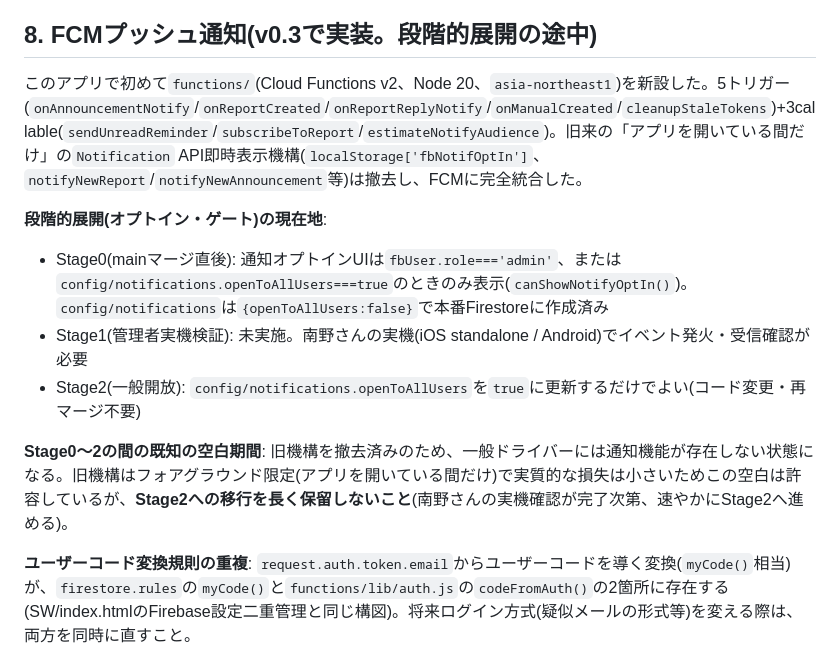
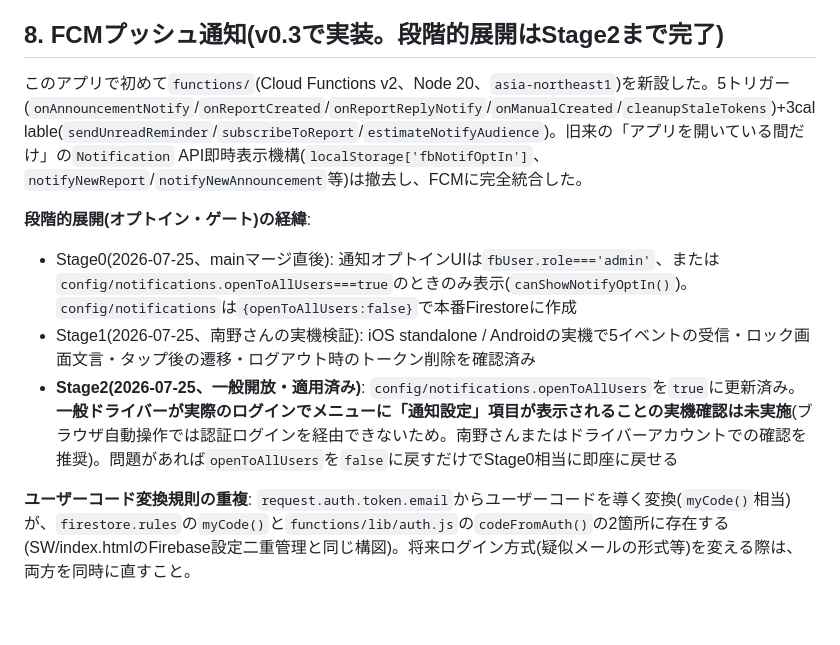
Before and after one commit to hanyama54321-cyber/matomete-app, a Markdown page: TECH_DEBT.md, the part around the change. GitHub-like rendering; blank space fills up the shorter version.

```diff
--- a/TECH_DEBT.md
+++ b/TECH_DEBT.md
@@ -67,16 +67,14 @@ LINE連携(LINEログイン・LIFF等)はセキュリティ上の懸念により
 - **`persistentLocalCache`/`enablePersistence`(次フェーズ・単独対応可)**: 未実装。`index.html`の`const fbDb = firebase.firestore();`はデフォルト設定のままで、オフラインキャッシュは無効。有効化はアプリ全体で共有する`fbDb`インスタンスに影響するため、チャット以外の既存リスナー(announcements/manuals/kyt/reports/users)への影響確認を含めて対応する。
 - **90日超メッセージのアーカイブジョブ(次フェーズ)**: 未実装。`functions/`基盤は項番8で新設済みのため、次に着手する際はスケジュール関数(`onSchedule`)を追加する形で対応できる。
 
-## 8. FCMプッシュ通知(v0.3で実装。段階的展開の途中)
+## 8. FCMプッシュ通知(v0.3で実装。段階的展開はStage2まで完了)
 
 このアプリで初めて`functions/`(Cloud Functions v2、Node 20、`asia-northeast1`)を新設した。5トリガー(`onAnnouncementNotify`/`onReportCreated`/`onReportReplyNotify`/`onManualCreated`/`cleanupStaleTokens`)+3callable(`sendUnreadReminder`/`subscribeToReport`/`estimateNotifyAudience`)。旧来の「アプリを開いている間だけ」の`Notification` API即時表示機構(`localStorage['fbNotifOptIn']`、`notifyNewReport`/`notifyNewAnnouncement`等)は撤去し、FCMに完全統合した。
 
-**段階的展開(オプトイン・ゲート)の現在地**:
-- Stage0(mainマージ直後): 通知オプトインUIは`fbUser.role==='admin'`、または`config/notifications.openToAllUsers===true`のときのみ表示(`canShowNotifyOptIn()`)。`config/notifications`は`{openToAllUsers:false}`で本番Firestoreに作成済み
-- Stage1(管理者実機検証): 未実施。南野さんの実機(iOS standalone / Android)でイベント発火・受信確認が必要
-- Stage2(一般開放): `config/notifications.openToAllUsers`を`true`に更新するだけでよい(コード変更・再マージ不要)
-
-**Stage0〜2の間の既知の空白期間**: 旧機構を撤去済みのため、一般ドライバーには通知機能が存在しない状態になる。旧機構はフォアグラウンド限定(アプリを開いている間だけ)で実質的な損失は小さいためこの空白は許容しているが、**Stage2への移行を長く保留しないこと**(南野さんの実機確認が完了次第、速やかにStage2へ進める)。
+**段階的展開(オプトイン・ゲート)の経緯**:
+- Stage0(2026-07-25、mainマージ直後): 通知オプトインUIは`fbUser.role==='admin'`、または`config/notifications.openToAllUsers===true`のときのみ表示(`canShowNotifyOptIn()`)。`config/notifications`は`{openToAllUsers:false}`で本番Firestoreに作成
+- Stage1(2026-07-25、南野さんの実機検証): iOS standalone / Androidの実機で5イベントの受信・ロック画面文言・タップ後の遷移・ログアウト時のトークン削除を確認済み
+- **Stage2(2026-07-25、一般開放・適用済み)**: `config/notifications.openToAllUsers`を`true`に更新済み。**一般ドライバーが実際のログインでメニューに「通知設定」項目が表示されることの実機確認は未実施**(ブラウザ自動操作では認証ログインを経由できないため。南野さんまたはドライバーアカウントでの確認を推奨)。問題があれば`openToAllUsers`を`false`に戻すだけでStage0相当に即座に戻せる
 
 **ユーザーコード変換規則の重複**: `request.auth.token.email`からユーザーコードを導く変換(`myCode()`相当)が、`firestore.rules`の`myCode()`と`functions/lib/auth.js`の`codeFromAuth()`の2箇所に存在する(SW/index.htmlのFirebase設定二重管理と同じ構図)。将来ログイン方式(疑似メールの形式等)を変える際は、両方を同時に直すこと。
 
```
Also changed, not shown: HANDOFF.md (+8 -10 lines).
